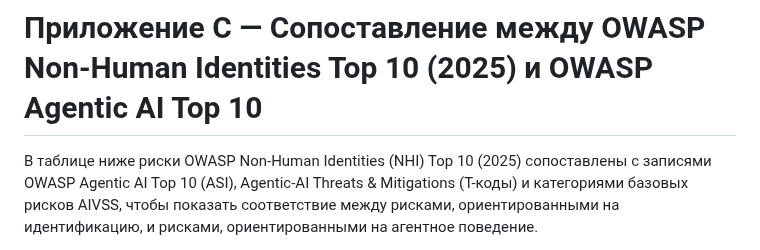
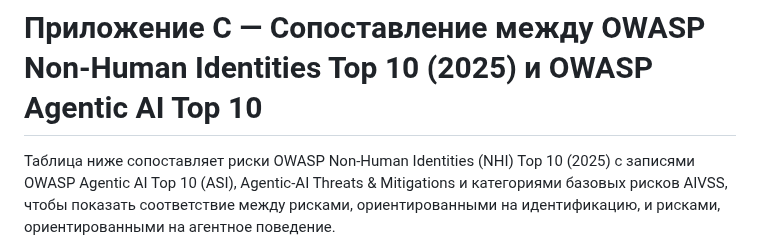
Before and after one commit to GenAI-Security-Project/translations, a Markdown page: owasp-top-10-for-agentic-applications-2026-12-6-1/ru-RU/Appendix_C_Mapping_Between_OWASP_Non_Human_Identities_Top_10_2025_and_OWASP_Agentic_AI_Top_10.md, the part around one of its changes. Drawn GitHub-style.

Commit message:
ru-RU: reviewed translation of Appendix_C_Mapping_Between_OWASP_Non_Human_Identities_Top_10_2025_and_OWASP_Agentic_AI_Top_10

```diff
--- a/owasp-top-10-for-agentic-applications-2026-12-6-1/ru-RU/Appendix_C_Mapping_Between_OWASP_Non_Human_Identities_Top_10_2025_and_OWASP_Agentic_AI_Top_10.md
+++ b/owasp-top-10-for-agentic-applications-2026-12-6-1/ru-RU/Appendix_C_Mapping_Between_OWASP_Non_Human_Identities_Top_10_2025_and_OWASP_Agentic_AI_Top_10.md
@@ -2,4 +2,4 @@
 # Приложение C — Сопоставление между OWASP Non-Human Identities Top 10 (2025) и OWASP Agentic AI Top 10
 
-В таблице ниже риски OWASP Non-Human Identities (NHI) Top 10 (2025) сопоставлены с записями OWASP Agentic AI Top 10 (ASI), Agentic-AI Threats & Mitigations (T-коды) и категориями базовых рисков AIVSS, чтобы показать соответствие между рисками, ориентированными на идентификацию, и рисками, ориентированными на агентное поведение.
+Таблица ниже сопоставляет риски OWASP Non-Human Identities (NHI) Top 10 (2025) с записями OWASP Agentic AI Top 10 (ASI), Agentic-AI Threats & Mitigations и категориями базовых рисков AIVSS, чтобы показать соответствие между рисками, ориентированными на идентификацию, и рисками, ориентированными на агентное поведение.
 
```
Also changed, not shown: other parts of owasp-top-10-for-agentic-applications-2026-12-6-1/ru-RU/Appendix_C_Mapping_Between_OWASP_Non_Human_Identities_Top_10_2025_and_OWASP_Agentic_AI_Top_10.md (+13 -22 lines).
